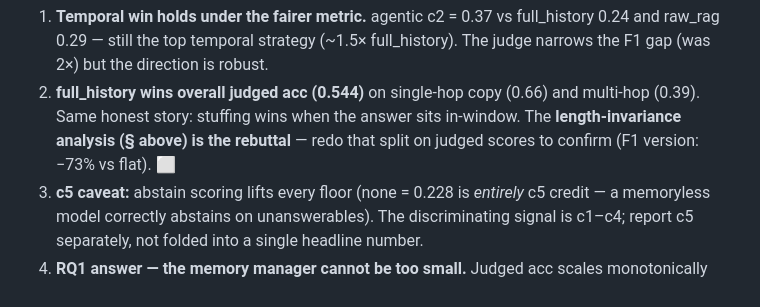
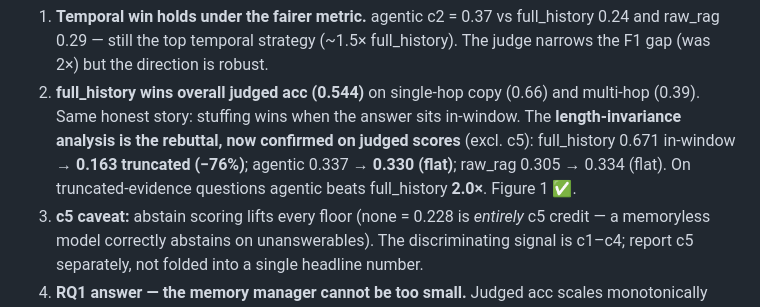
Before and after one commit to MasHasNoLife/yuna-ai, a Markdown page: RESEARCH_PLAN.md, the part around the change. Drawn GitHub-style.

```diff
--- a/RESEARCH_PLAN.md
+++ b/RESEARCH_PLAN.md
@@ -242,8 +242,10 @@ get cut. Splitting the 1,986 questions by whether their evidence survived:
    direction is robust.
 2. **full_history wins overall judged acc (0.544)** on single-hop copy (0.66)
    and multi-hop (0.39). Same honest story: stuffing wins when the answer sits
-   in-window. The **length-invariance analysis (§ above) is the rebuttal** —
-   redo that split on judged scores to confirm (F1 version: −73% vs flat). ⬜
+   in-window. The **length-invariance analysis is the rebuttal, now confirmed on
+   judged scores** (excl. c5): full_history 0.671 in-window → **0.163 truncated
+   (−76%)**; agentic 0.337 → **0.330 (flat)**; raw_rag 0.305 → 0.334 (flat). On
+   truncated-evidence questions agentic beats full_history **2.0×**. Figure 1 ✅.
 3. **c5 caveat:** abstain scoring lifts every floor (none = 0.228 is *entirely*
    c5 credit — a memoryless model correctly abstains on unanswerables). The
    discriminating signal is c1–c4; report c5 separately, not folded into a
```
Also changed, not shown: paper/results.md (added, +146 -0 lines).
